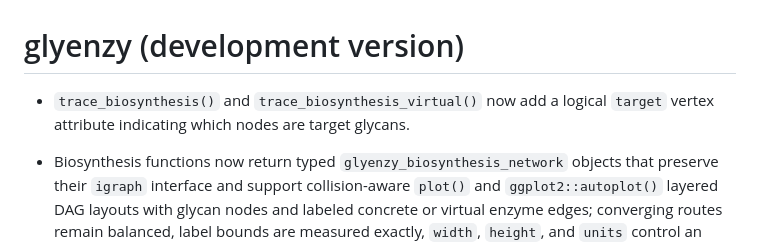
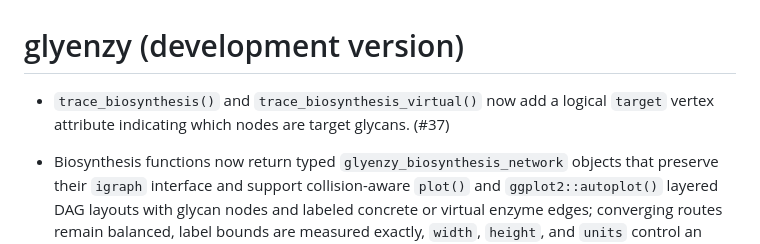
Before and after one commit to glycoverse/glyenzy, a Markdown page: NEWS.md, the part around the change. Rendered like a GitHub page.

Commit message:
chore: add PR number to NEWS

```diff
--- a/NEWS.md
+++ b/NEWS.md
@@ -1,6 +1,6 @@
 # glyenzy (development version)
 
-* `trace_biosynthesis()` and `trace_biosynthesis_virtual()` now add a logical `target` vertex attribute indicating which nodes are target glycans.
+* `trace_biosynthesis()` and `trace_biosynthesis_virtual()` now add a logical `target` vertex attribute indicating which nodes are target glycans. (#37)
 
 * Biosynthesis functions now return typed `glyenzy_biosynthesis_network` objects that preserve their `igraph` interface and support collision-aware `plot()` and `ggplot2::autoplot()` layered DAG layouts with glycan nodes and labeled concrete or virtual enzyme edges; converging routes remain balanced, label bounds are measured exactly, `width`, `height`, and `units` control an exact figure canvas with centered proportional fitting, labels too small to render are hidden with guidance to increase the figure size, parallel enzyme labels default to condensed family notation with full labels available, dashed virtual edges keep solid arrowheads without a redundant reaction-type legend, and `color_edge = TRUE` colors reactions by the added residue. (#35, #36)
 
```
